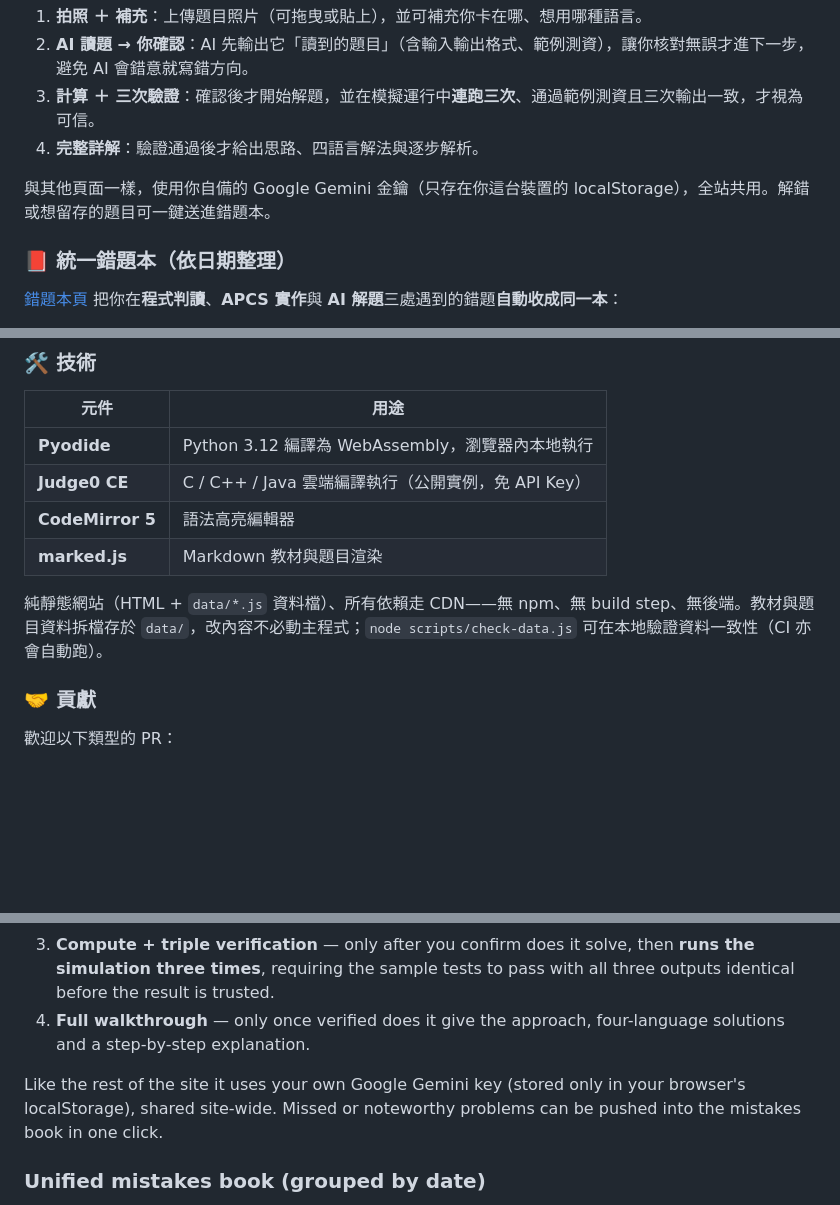
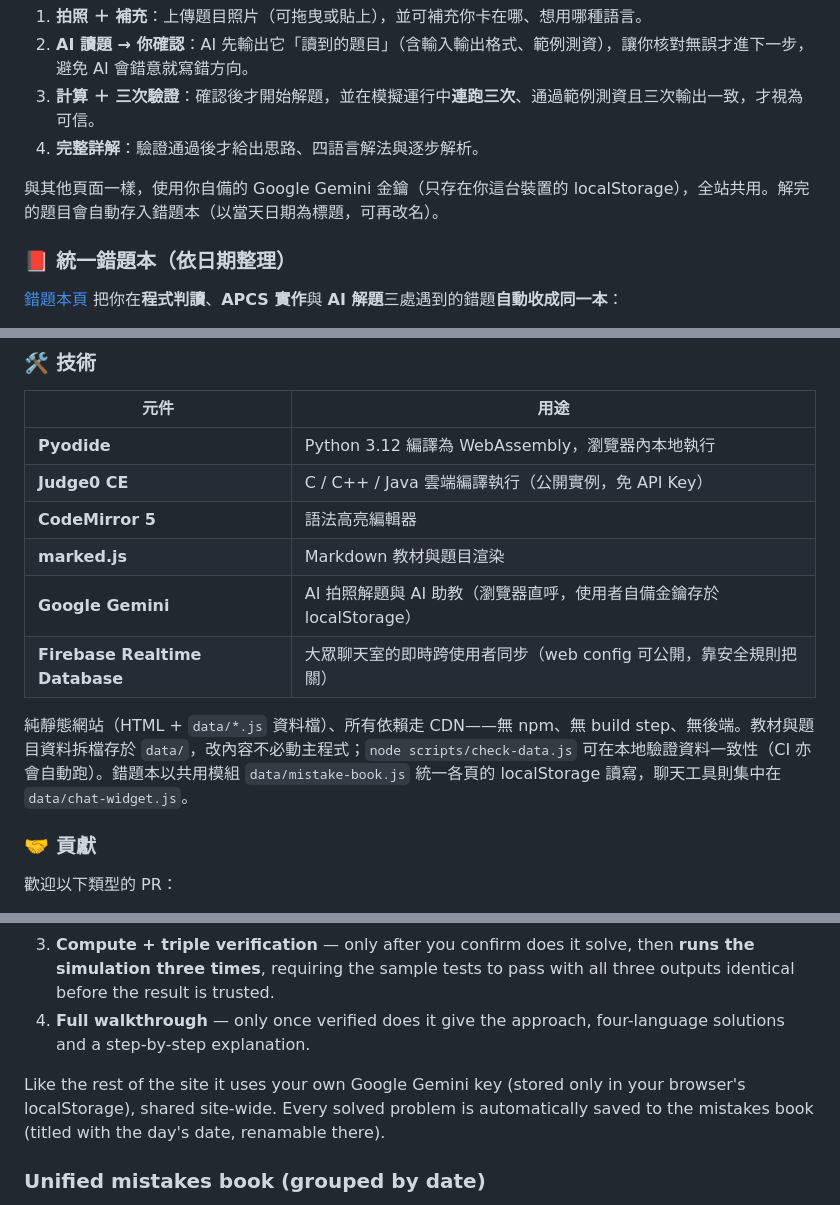
Before and after one commit to Yu-0312/apcs-judge, a Markdown page: README.md, 3 parts joined by grey strips. Drawn GitHub-style; blank space fills up the shorter version.

Commit message:
README：深度校對——修正 AI 解題存錯題本為「自動」，技術表補上 Gemini／Firebase
Co-Authored-By: Claude Opus 4 <noreply@anthropic.com>

```diff
--- a/README.md
+++ b/README.md
@@ -115,7 +115,7 @@ APCS 新制包含「程式識讀」與「程式實作」兩部分；實作題本
 3. **計算 ＋ 三次驗證**：確認後才開始解題，並在模擬運行中**連跑三次**、通過範例測資且三次輸出一致，才視為可信。
 4. **完整詳解**：驗證通過後才給出思路、四語言解法與逐步解析。
 
-與其他頁面一樣，使用你自備的 Google Gemini 金鑰（只存在你這台裝置的 localStorage），全站共用。解錯或想留存的題目可一鍵送進錯題本。
+與其他頁面一樣，使用你自備的 Google Gemini 金鑰（只存在你這台裝置的 localStorage），全站共用。解完的題目會自動存入錯題本（以當天日期為標題，可再改名）。
 
 ### 📕 統一錯題本（依日期整理）
 
@@ -168,8 +168,10 @@ python3 -m http.server 8000
 | **Judge0 CE** | C / C++ / Java 雲端編譯執行（公開實例，免 API Key） |
 | **CodeMirror 5** | 語法高亮編輯器 |
 | **marked.js** | Markdown 教材與題目渲染 |
+| **Google Gemini** | AI 拍照解題與 AI 助教（瀏覽器直呼，使用者自備金鑰存於 localStorage） |
+| **Firebase Realtime Database** | 大眾聊天室的即時跨使用者同步（web config 可公開，靠安全規則把關） |
 
-純靜態網站（HTML + `data/*.js` 資料檔）、所有依賴走 CDN——無 npm、無 build step、無後端。教材與題目資料拆檔存於 `data/`，改內容不必動主程式；`node scripts/check-data.js` 可在本地驗證資料一致性（CI 亦會自動跑）。
+純靜態網站（HTML + `data/*.js` 資料檔）、所有依賴走 CDN——無 npm、無 build step、無後端。教材與題目資料拆檔存於 `data/`，改內容不必動主程式；`node scripts/check-data.js` 可在本地驗證資料一致性（CI 亦會自動跑）。錯題本以共用模組 `data/mistake-book.js` 統一各頁的 localStorage 讀寫，聊天工具則集中在 `data/chat-widget.js`。
 
 ### 🤝 貢獻
 
@@ -247,7 +249,7 @@ The [AI-solve page](https://yu-0312.github.io/apcs-judge/ai-solve.html) lets you
 3. **Compute + triple verification** — only after you confirm does it solve, then **runs the simulation three times**, requiring the sample tests to pass with all three outputs identical before the result is trusted.
 4. **Full walkthrough** — only once verified does it give the approach, four-language solutions and a step-by-step explanation.
 
-Like the rest of the site it uses your own Google Gemini key (stored only in your browser's localStorage), shared site-wide. Missed or noteworthy problems can be pushed into the mistakes book in one click.
+Like the rest of the site it uses your own Google Gemini key (stored only in your browser's localStorage), shared site-wide. Every solved problem is automatically saved to the mistakes book (titled with the day's date, renamable there).
 
 ### Unified mistakes book (grouped by date)
 
```
Also changed, not shown: other parts of README.md (+1 -1 lines).
